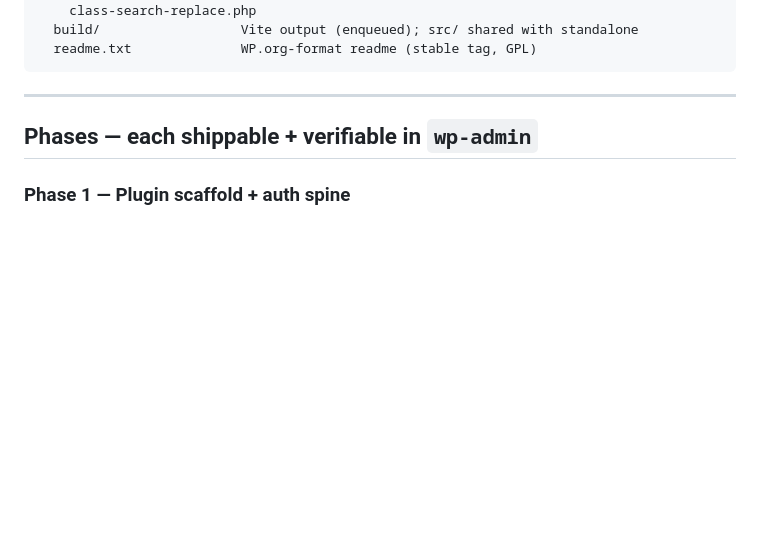
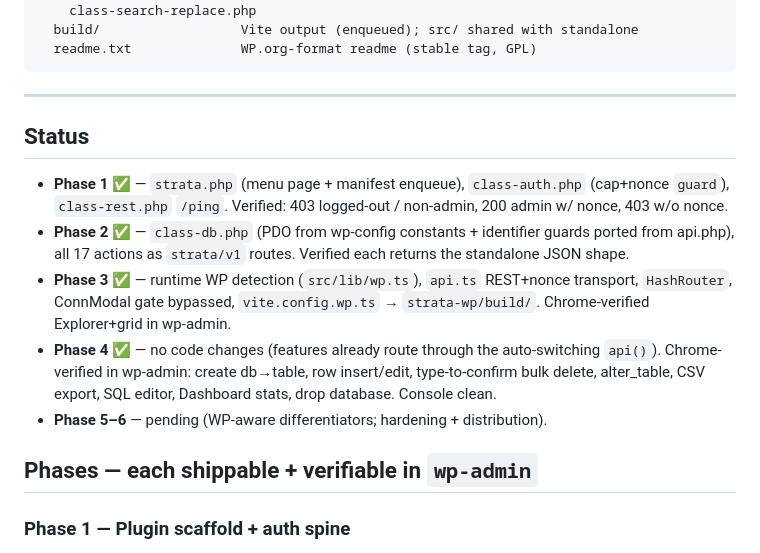
Before and after one commit to jakaria-istauk/strata, a Markdown page: docs/WP-PLUGIN-PLAN.md, the part around the change. Drawn GitHub-style; blank space fills up the shorter version.

Commit message:
docs(wp): mark Phases 1-4 done
Phase 4 (feature parity) needed no code — every feature already routes
through the auto-switching api()/exportCsv. Chrome-verified in wp-admin:
create db→table, row insert/edit, type-to-confirm bulk delete,
alter_table, CSV export, SQL editor, Dashboard stats, drop database.
Console clean throughout.

````diff
--- a/docs/WP-PLUGIN-PLAN.md
+++ b/docs/WP-PLUGIN-PLAN.md
@@ -57,6 +57,14 @@ strata-wp/
 ```
 
 ---
+
+## Status
+
+- **Phase 1 ✅** — `strata.php` (menu page + manifest enqueue), `class-auth.php` (cap+nonce `guard`), `class-rest.php` `/ping`. Verified: 403 logged-out / non-admin, 200 admin w/ nonce, 403 w/o nonce.
+- **Phase 2 ✅** — `class-db.php` (PDO from wp-config constants + identifier guards ported from api.php), all 17 actions as `strata/v1` routes. Verified each returns the standalone JSON shape.
+- **Phase 3 ✅** — runtime WP detection (`src/lib/wp.ts`), `api.ts` REST+nonce transport, `HashRouter`, ConnModal gate bypassed, `vite.config.wp.ts` → `strata-wp/build/`. Chrome-verified Explorer+grid in wp-admin.
+- **Phase 4 ✅** — no code changes (features already route through the auto-switching `api()`). Chrome-verified in wp-admin: create db→table, row insert/edit, type-to-confirm bulk delete, alter_table, CSV export, SQL editor, Dashboard stats, drop database. Console clean.
+- **Phase 5–6** — pending (WP-aware differentiators; hardening + distribution).
 
 ## Phases — each shippable + verifiable in `wp-admin`
 
````
